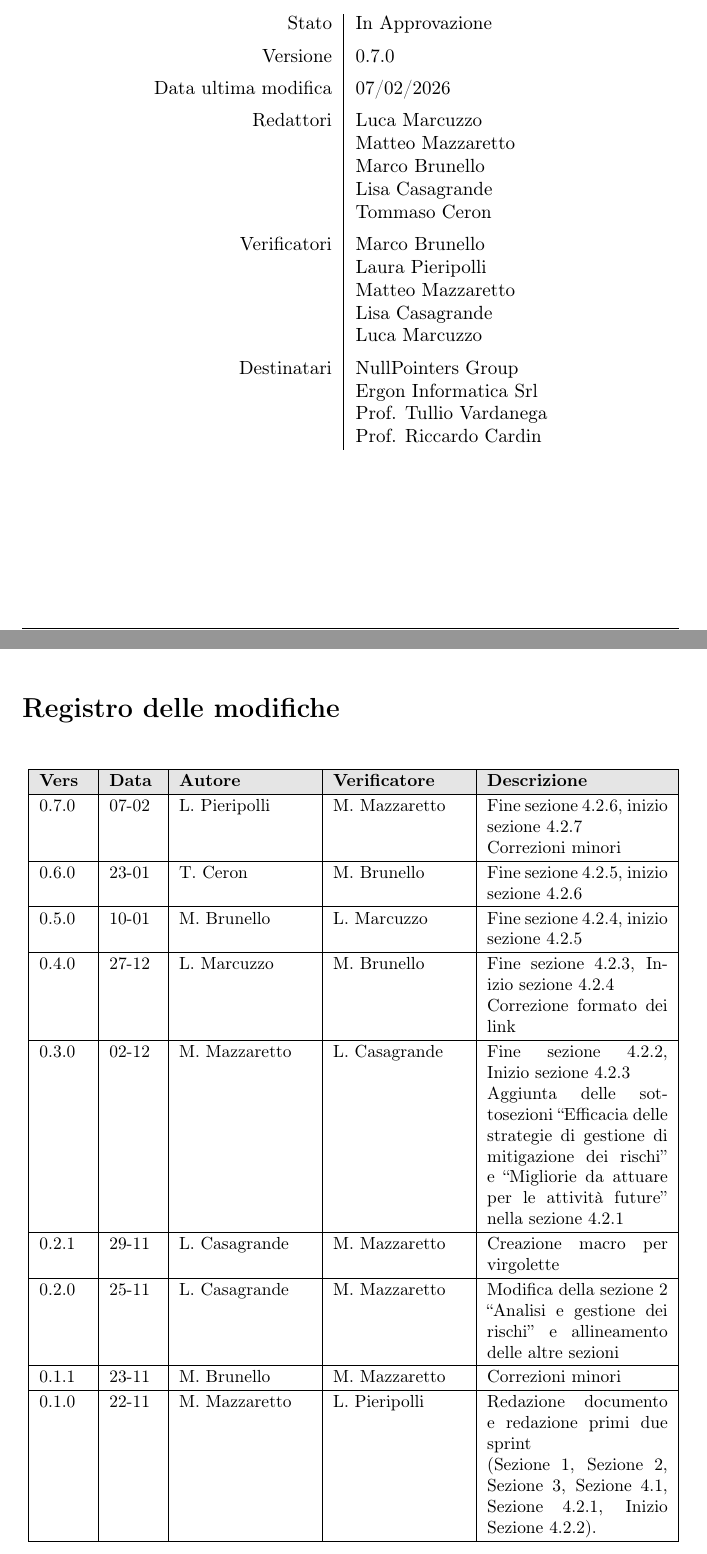
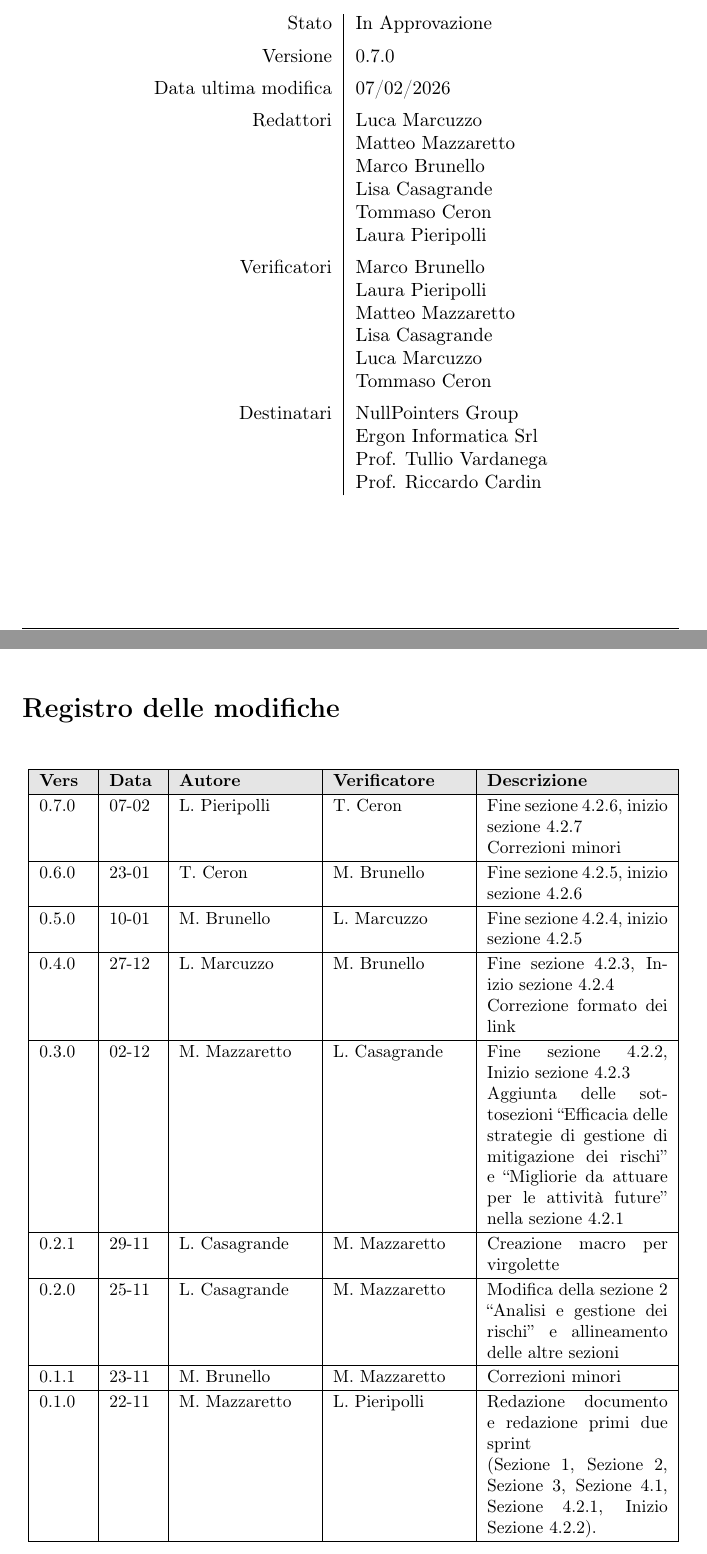
Before and after one commit to NullPointersGroup/Documentazione, a LaTeX document (src/RTB/Documenti Esterni/Piano di Progetto/Piano_di_Progetto.tex, which reads src/RTB/Documenti Esterni/Piano di Progetto/content/modifiche.tex, src/RTB/Documenti Esterni/Piano di Progetto/content/table.tex): two parts of pages 1 and 2 of 45, joined at a grey line, cut so that both start at the same text. Compiled offline with pdfLaTeX.

Commit message:
Correzioni minori

```diff
--- a/src/RTB/Documenti Esterni/Piano di Progetto/content/modifiche.tex
+++ b/src/RTB/Documenti Esterni/Piano di Progetto/content/modifiche.tex
@@ -10,7 +10,7 @@
 		\rowcolor[gray]{0.9}
 		\textbf{Vers} & \textbf{Data} & \textbf{Autore} & \textbf{Verificatore} & \textbf{Descrizione} \\
 		\hline
-		0.7.0 & 07-02 & L. Pieripolli & M. Mazzaretto & Fine sezione 4.2.6, inizio sezione 4.2.7 \newline Correzioni minori\\
+		0.7.0 & 07-02 & L. Pieripolli & T. Ceron & Fine sezione 4.2.6, inizio sezione 4.2.7 \newline Correzioni minori\\
 		\hline
 		0.6.0 & 23-01 & T. Ceron & M. Brunello & Fine sezione 4.2.5, inizio sezione 4.2.6\\
 		\hline
--- a/src/RTB/Documenti Esterni/Piano di Progetto/content/table.tex
+++ b/src/RTB/Documenti Esterni/Piano di Progetto/content/table.tex
@@ -7,12 +7,14 @@
               & Matteo Mazzaretto \\
               & Marco Brunello \\
               & Lisa Casagrande \\
-              & Tommaso Ceron \\[0.5em]
+              & Tommaso Ceron \\
+              & Laura Pieripolli \\[0.5em]
     Verificatori & Marco Brunello \\
                  & Laura Pieripolli \\
                  & Matteo Mazzaretto \\
                  & Lisa Casagrande \\
-                 & Luca Marcuzzo\\ [0.5em]
+                 & Luca Marcuzzo\\
+                 & Tommaso Ceron \\ [0.5em]
     Destinatari & NullPointers Group \\
     & Ergon Informatica Srl \\
     & Prof. Tullio Vardanega \\
```
Also changed, not shown: src/RTB/Documenti Esterni/Piano di Progetto/Piano_di_Progetto.pdf.
